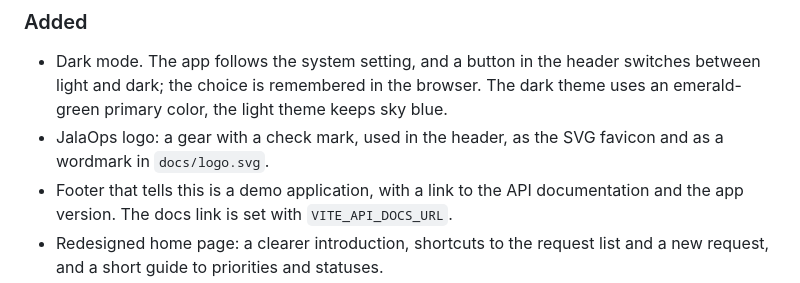
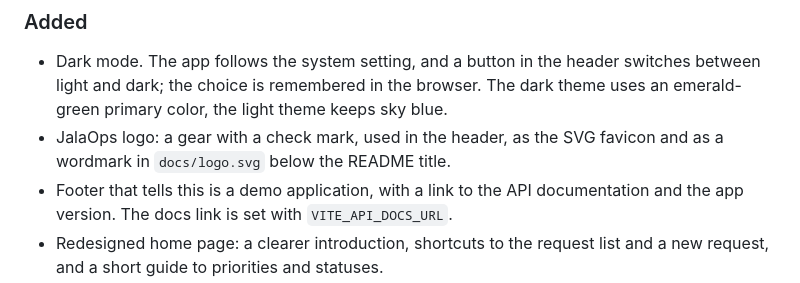
Before and after one commit to jussipalanen/jalaops, a Markdown page: CHANGELOG.md, the part around the change. Drawn GitHub-style.

Commit message:
Show the logo below the README title

```diff
--- a/CHANGELOG.md
+++ b/CHANGELOG.md
@@ -10,7 +10,7 @@ Versions follow [semantic versioning](https://semver.org): until 1.0.0, a new mi
 
 ### Added
 - Dark mode. The app follows the system setting, and a button in the header switches between light and dark; the choice is remembered in the browser. The dark theme uses an emerald-green primary color, the light theme keeps sky blue.
-- JalaOps logo: a gear with a check mark, used in the header, as the SVG favicon and as a wordmark in `docs/logo.svg`.
+- JalaOps logo: a gear with a check mark, used in the header, as the SVG favicon and as a wordmark in `docs/logo.svg` below the README title.
 - Footer that tells this is a demo application, with a link to the API documentation and the app version. The docs link is set with `VITE_API_DOCS_URL`.
 - Redesigned home page: a clearer introduction, shortcuts to the request list and a new request, and a short guide to priorities and statuses.
 - A friendlier empty state on the request list.
```
Also changed, not shown: README.fi.md (+3 -1 lines), README.md (+3 -1 lines).
